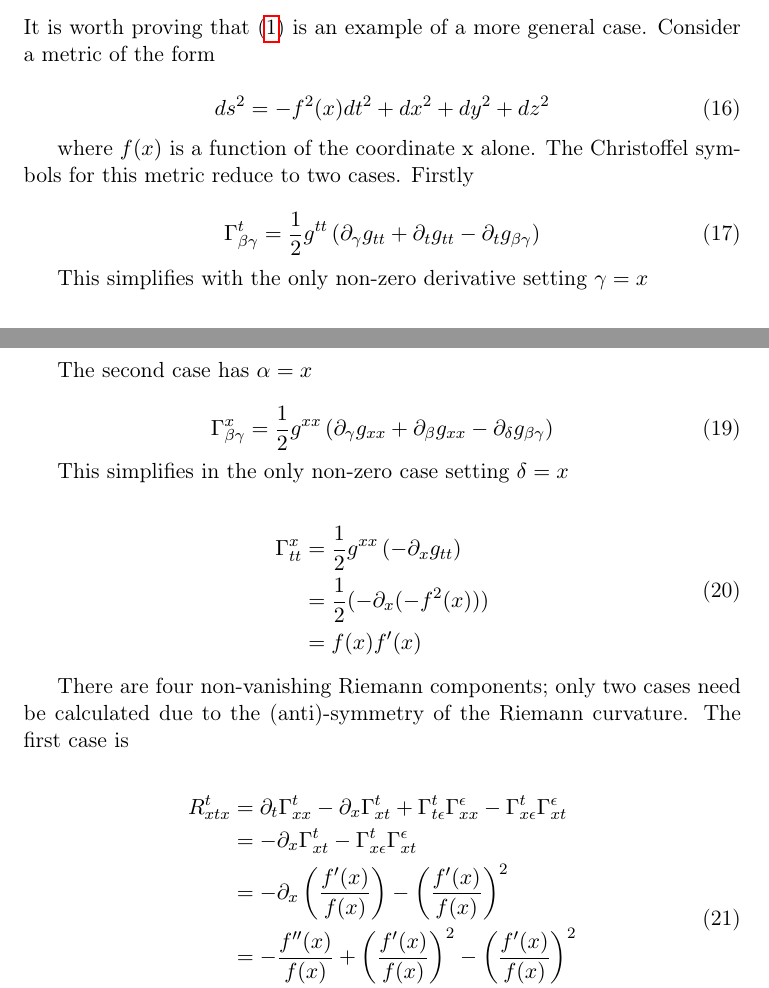
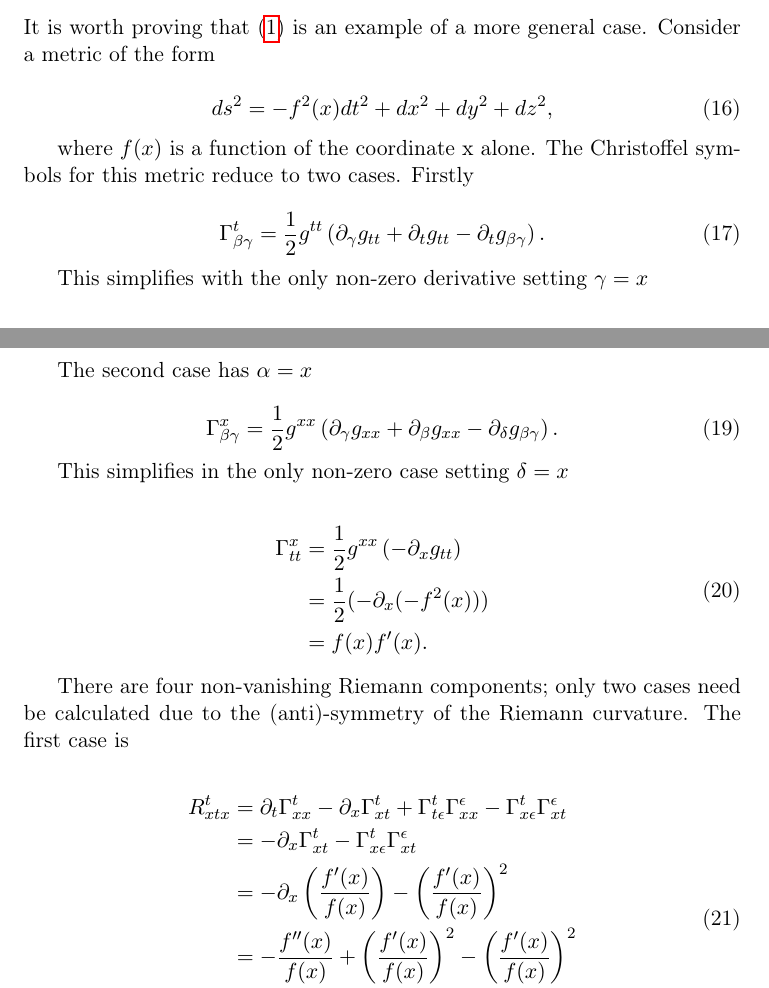
Before and after one commit to Eharriman/physics-problems, a LaTeX document (tex/problem_002_Acceleration_vs_Curvature.tex): two parts of pages 4 and 5 of 24, joined at a grey line, cut so that both start at the same text. Compiled offline with pdfLaTeX.

Commit message:
Update/edit up to sec. 3.

```diff
--- a/tex/problem_002_Acceleration_vs_Curvature.tex
+++ b/tex/problem_002_Acceleration_vs_Curvature.tex
@@ -168,14 +168,14 @@ It is worth proving that \eqref{uniform metric} is an example of a more general
 
 \begin{equation}
     \label{gen-uni-metric}
-    ds^2  = -f^2(x) dt^2 + dx^2 + dy^2 + dz^2
+    ds^2  = -f^2(x) dt^2 + dx^2 + dy^2 + dz^2,
 \end{equation}
 
 where $f(x)$ is a function of the coordinate x alone. The Christoffel symbols for this metric reduce to two cases. Firstly
 
 \begin{equation}
     \label{christ-awful-t-f}
-    \Gamma^{t}_{\beta \gamma} = \frac{1}{2} g^{t t} \left( \partial_{\gamma} g_{t t} + \partial_{t} g_{t t} - \partial_{t} g_{\beta \gamma}\right)
+    \Gamma^{t}_{\beta \gamma} = \frac{1}{2} g^{t t} \left( \partial_{\gamma} g_{t t} + \partial_{t} g_{t t} - \partial_{t} g_{\beta \gamma}\right).
 \end{equation}
 
 This simplifies with the only non-zero derivative setting $\gamma = x$
@@ -194,7 +194,7 @@ The second case has $\alpha = x$
 
 \begin{equation}
     \label{christ-awful-x-f}
-    \Gamma^{x}_{\beta \gamma} = \frac{1}{2} g^{x x} \left( \partial_{\gamma} g_{x x} + \partial_{\beta} g_{x x} - \partial_{\delta} g_{\beta \gamma}\right)
+    \Gamma^{x}_{\beta \gamma} = \frac{1}{2} g^{x x} \left( \partial_{\gamma} g_{x x} + \partial_{\beta} g_{x x} - \partial_{\delta} g_{\beta \gamma}\right).
 \end{equation}
 
 This simplifies in the only non-zero case setting $\delta = x$
@@ -204,7 +204,7 @@ This simplifies in the only non-zero case setting $\delta = x$
     \begin{split}
     \Gamma^{x}_{t t} & = \frac{1}{2} g^{xx} \left( - \partial_{x} g_{t t}\right) \\
     & = \frac{1}{2} (-\partial_{x} (-f^2(x))) \\
-    & = f(x) f'(x)
+    & = f(x) f'(x).
     \end{split}
 \end{equation}
 
@@ -217,7 +217,7 @@ There are four non-vanishing Riemann components; only two cases need be calculat
     & = -\partial_{x} \Gamma^{t}_{x t} - \Gamma^{t}_{x \epsilon} \Gamma^{\epsilon}_{x t} \\
     & = -\partial_{x} \left( \frac{f'(x)}{f(x)} \right) - \left( \frac{f'(x)}{f(x)} \right)^2 \\
     & = -\frac{f''(x)}{f(x)} + \left( \frac{f'(x)}{f(x)} \right)^2 - \left( \frac{f'(x)}{f(x)} \right)^2 \\
-    & = -\frac{f''(x)}{f(x)} = - R^{t} _{x x t}
+    & = -\frac{f''(x)}{f(x)} = - R^{t} _{x x t}.
     \end{split}
 \end{equation}
 
```
Also changed, not shown: tex/problem_002_Acceleration_vs_Curvature.tex (8 more changed lines).
